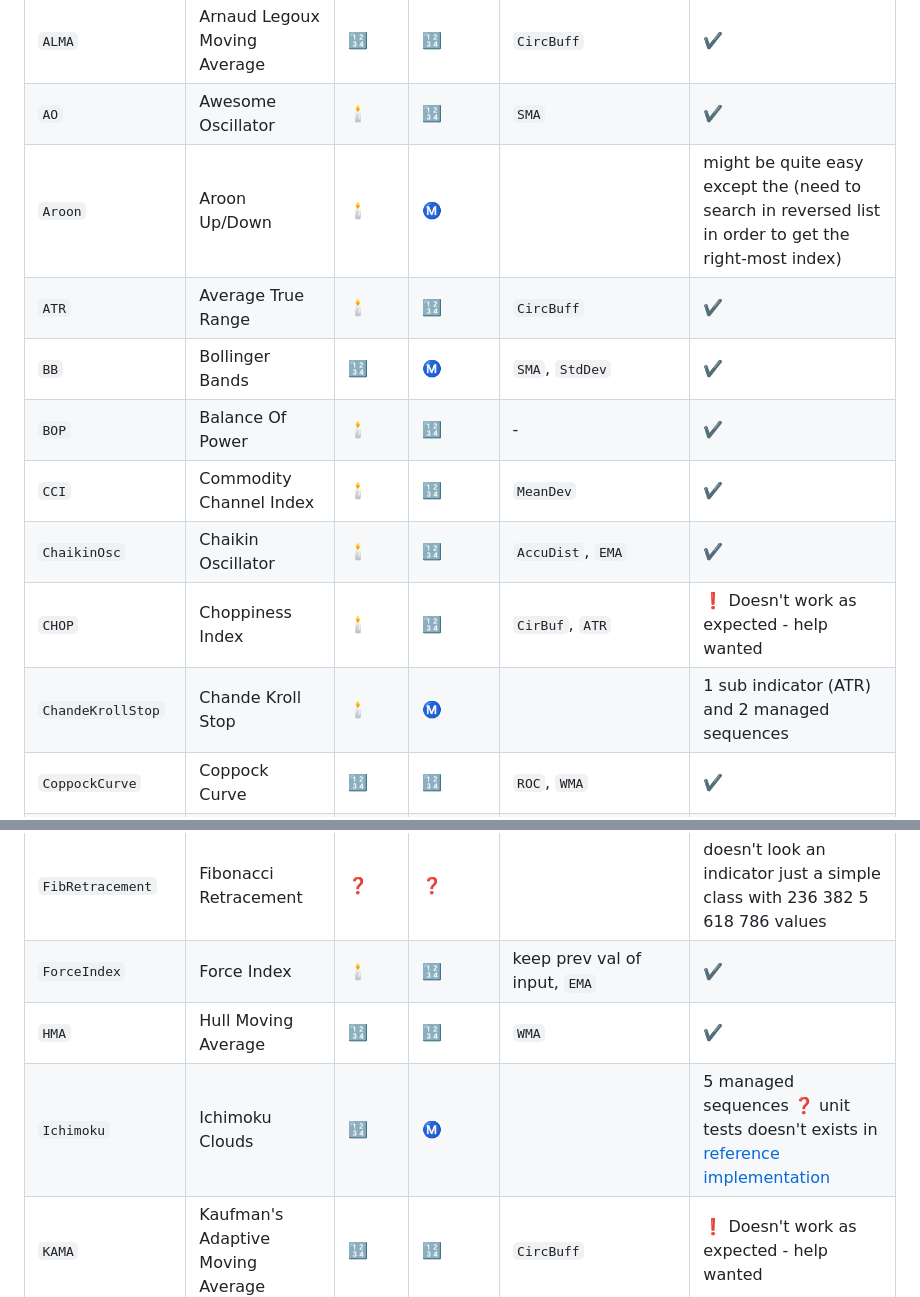
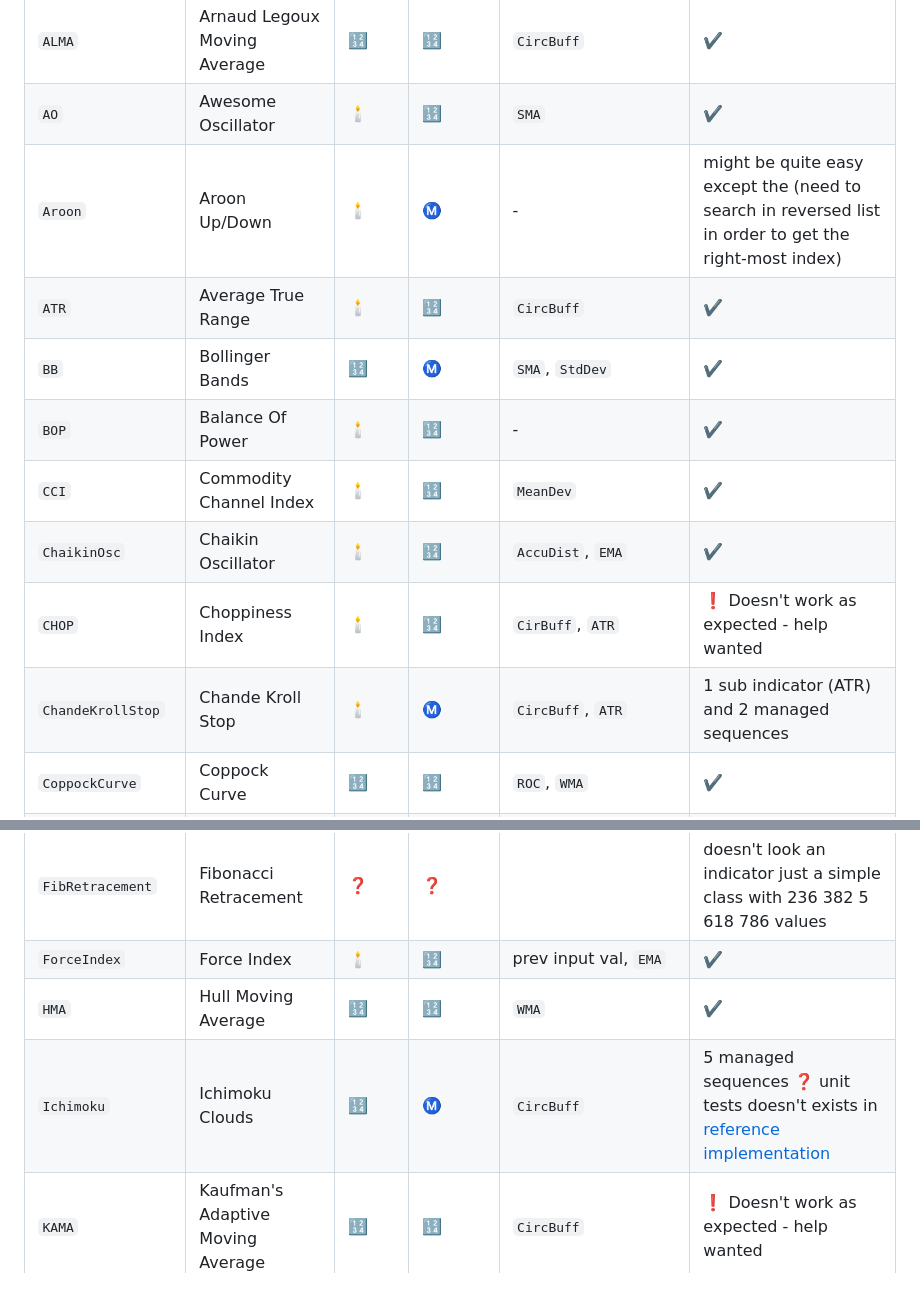
Before and after one commit to femtotrader/OnlineTechnicalIndicators.jl, a Markdown page: README.md, 2 parts joined by grey strips. Drawn GitHub-style.

```diff
--- a/README.md
+++ b/README.md
@@ -27,14 +27,14 @@ See [tests](test/)
 | `ADX` | Average Directional Index | :candle: | :m: | `ATR` | :heavy_exclamation_mark: Doesn't work as expected - help wanted
 | `ALMA` | Arnaud Legoux Moving Average | :1234: | :1234: | `CircBuff` | :heavy_check_mark:
 | `AO` | Awesome Oscillator | :candle: | :1234: | `SMA` | :heavy_check_mark:
-| `Aroon` | Aroon Up/Down | :candle: | :m: |  | might be quite easy except the (need to search in reversed list in order to get the right-most index)
+| `Aroon` | Aroon Up/Down | :candle: | :m: | - | might be quite easy except the (need to search in reversed list in order to get the right-most index)
 | `ATR` | Average True Range | :candle: | :1234: | `CircBuff` | :heavy_check_mark:
 | `BB` | Bollinger Bands | :1234: | :m: | `SMA`, `StdDev` | :heavy_check_mark:
 | `BOP` | Balance Of Power | :candle: | :1234: | - | :heavy_check_mark:
 | `CCI` | Commodity Channel Index | :candle: | :1234: | `MeanDev` | :heavy_check_mark:
 | `ChaikinOsc` | Chaikin Oscillator | :candle: | :1234: | `AccuDist`, `EMA` | :heavy_check_mark:
-| `CHOP` | Choppiness Index | :candle: | :1234: | `CirBuf`, `ATR` | :heavy_exclamation_mark: Doesn't work as expected - help wanted
-| `ChandeKrollStop` | Chande Kroll Stop | :candle: | :m: |  | 1 sub indicator (ATR) and 2 managed sequences
+| `CHOP` | Choppiness Index | :candle: | :1234: | `CirBuff`, `ATR` | :heavy_exclamation_mark: Doesn't work as expected - help wanted
+| `ChandeKrollStop` | Chande Kroll Stop | :candle: | :m: | `CircBuff`, `ATR` | 1 sub indicator (ATR) and 2 managed sequences
 | `CoppockCurve` | Coppock Curve | :1234: | :1234: | `ROC`, `WMA` | :heavy_check_mark:
 | `DEMA` | Double Exponential Moving Average | :1234: | :1234: | `EMA` | :heavy_check_mark:
 | `DonchianChannels` | Donchian Channels | :candle: | :m: | `CircBuff` | :heavy_check_mark:
@@ -42,9 +42,9 @@ See [tests](test/)
 | `EMA` | Exponential Moving Average | :1234: | :1234: | `CircBuff` | :heavy_check_mark:
 | `EMV` | Ease of Movement | :candle: | :1234: | `CircBuff`, `SMA` | :heavy_check_mark:
 | `FibRetracement` | Fibonacci Retracement | :question: | :question: |  | doesn't look an indicator just a simple class with 236 382 5 618 786 values
-| `ForceIndex` | Force Index | :candle: | :1234: | keep prev val of input, `EMA` | :heavy_check_mark:
+| `ForceIndex` | Force Index | :candle: | :1234: | prev input val, `EMA` | :heavy_check_mark:
 | `HMA` | Hull Moving Average | :1234: | :1234: | `WMA` | :heavy_check_mark:
-| `Ichimoku` | Ichimoku Clouds | :1234:  | :m: |  | 5 managed sequences :question: unit tests doesn't exists in [reference implementation](https://github.com/nardew/talipp/issues/87)
+| `Ichimoku` | Ichimoku Clouds | :1234:  | :m: | `CircBuff` | 5 managed sequences :question: unit tests doesn't exists in [reference implementation](https://github.com/nardew/talipp/issues/87)
 | `KAMA` | Kaufman's Adaptive Moving Average | :1234: | :1234: | `CircBuff` | :heavy_exclamation_mark: Doesn't work as expected - help wanted
 | `KeltnerChannels` | Keltner Channels | :candle:  | :m: | `ATR`, `EMA` wrapped with `FilterTransform` to extract close value of a candle | :heavy_check_mark:
 | `KST` | Know Sure Thing | :1234: | :m: | `SMA` | :heavy_exclamation_mark: Doesn't work as expected - help wanted
```
